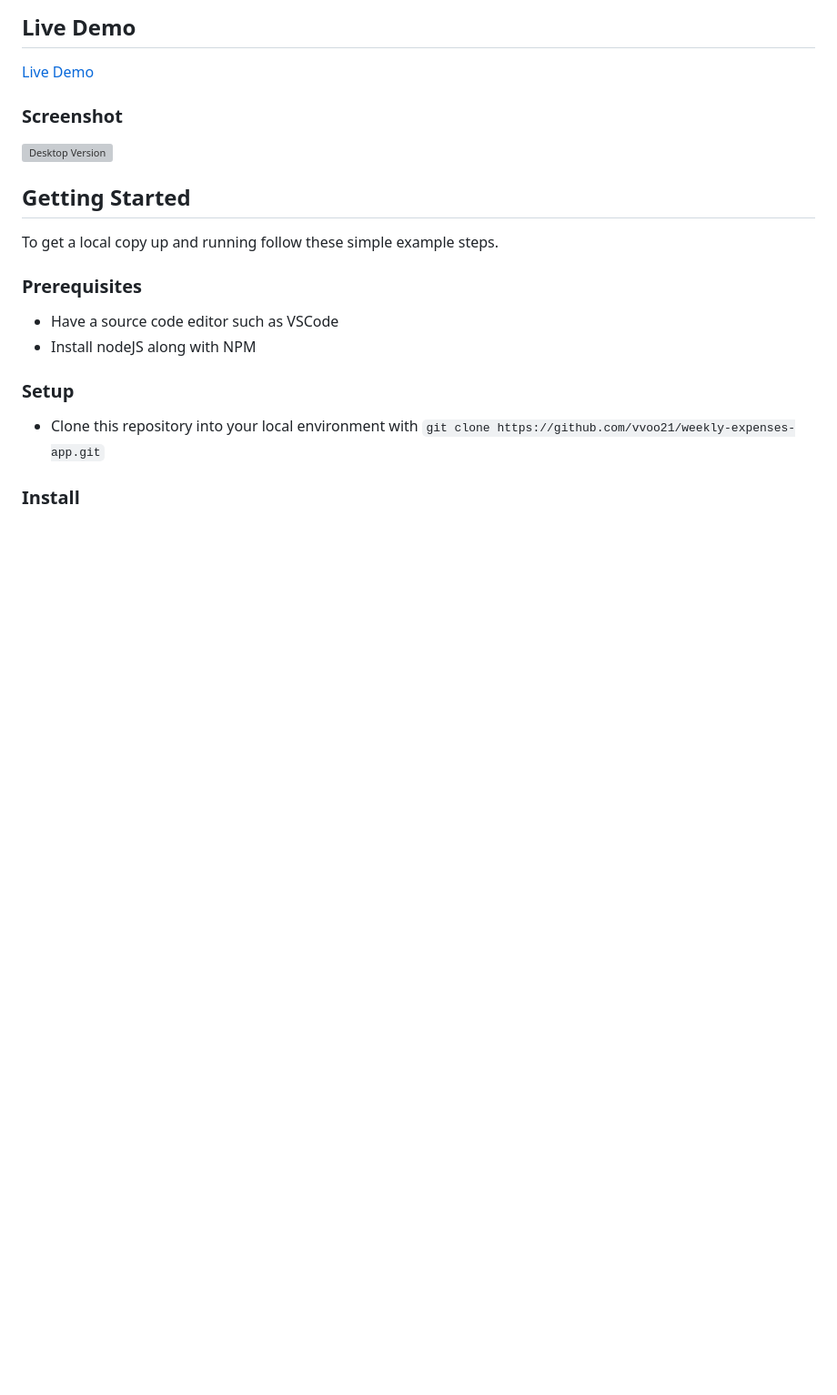
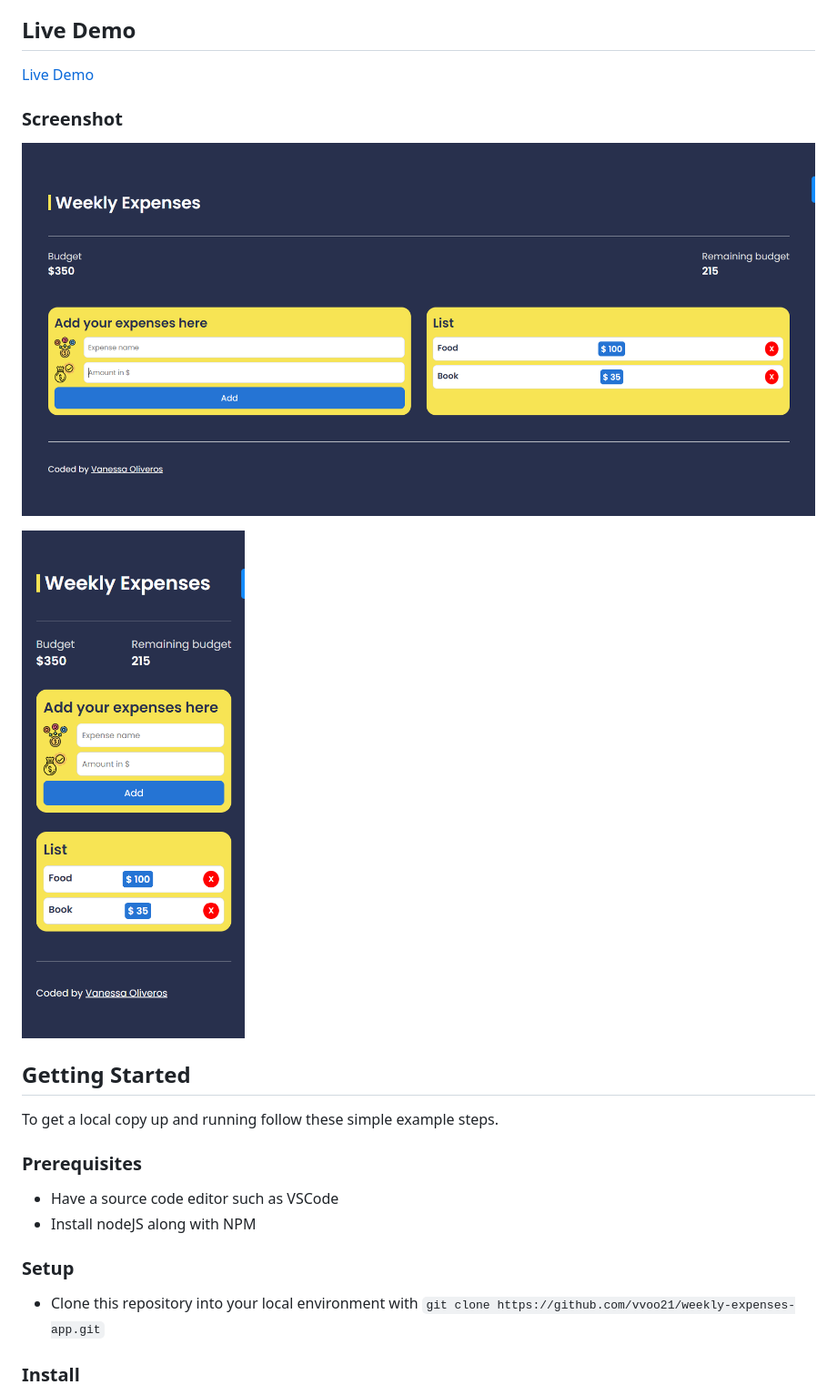
Before and after one commit to vvoo21/weekly-expenses-app, a Markdown page: README.md, the part around the change. Shown: that part at 91% size. Drawn GitHub-style; pictures changed too: src/images/desktop-version.png (added), src/images/mobile-version.png (added); blank space fills up the shorter version; grey boxes are pictures that could not be loaded.

```diff
--- a/README.md
+++ b/README.md
@@ -15,6 +15,8 @@ This project will allow us to create a list of the expenses that we can have in
 ### Screenshot
 
 ![Desktop Version](./src/images/desktop-version.png)
+
+![Mobile Version](./src/images/mobile-version.png)
 
 ## Getting Started
 
```
